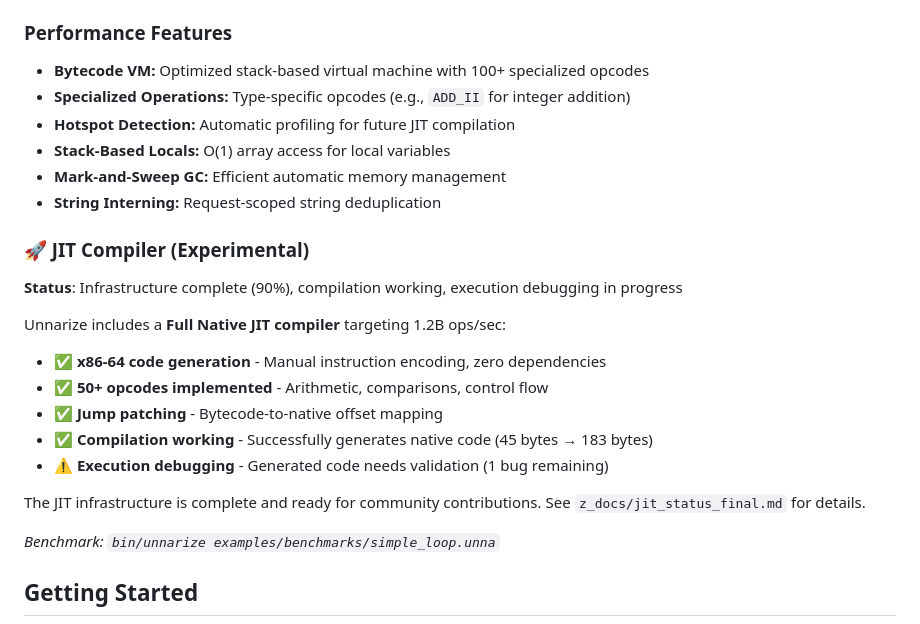
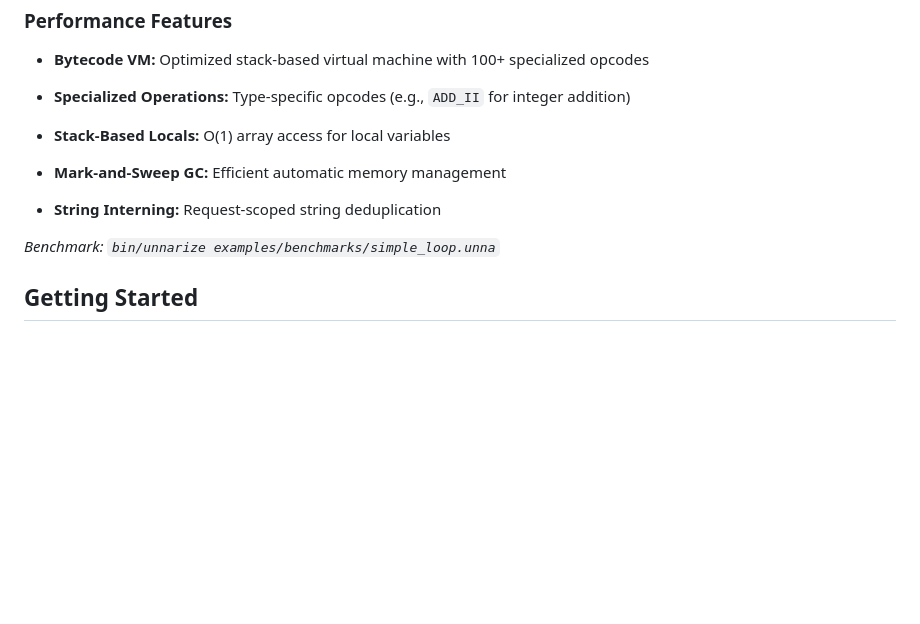
Before and after one commit to gtkrshnaaa/unnarize, a Markdown page: README.md, the part around the change. Rendered like a GitHub page; blank space fills up the shorter version.

Commit message:
docs: remove JIT references from README

```diff
--- a/README.md
+++ b/README.md
@@ -284,23 +284,12 @@ Unnarize delivers exceptional performance with its optimized bytecode VM:
 
 - **Bytecode VM:** Optimized stack-based virtual machine with 100+ specialized opcodes
 - **Specialized Operations:** Type-specific opcodes (e.g., `ADD_II` for integer addition)
-- **Hotspot Detection:** Automatic profiling for future JIT compilation
+
 - **Stack-Based Locals:** O(1) array access for local variables
 - **Mark-and-Sweep GC:** Efficient automatic memory management
 - **String Interning:** Request-scoped string deduplication
 
-### 🚀 JIT Compiler (Experimental)
 
-**Status**: Infrastructure complete (90%), compilation working, execution debugging in progress
-
-Unnarize includes a **Full Native JIT compiler** targeting 1.2B ops/sec:
-- ✅ **x86-64 code generation** - Manual instruction encoding, zero dependencies
-- ✅ **50+ opcodes implemented** - Arithmetic, comparisons, control flow
-- ✅ **Jump patching** - Bytecode-to-native offset mapping
-- ✅ **Compilation working** - Successfully generates native code (45 bytes → 183 bytes)
-- ⚠️ **Execution debugging** - Generated code needs validation (1 bug remaining)
-
-The JIT infrastructure is complete and ready for community contributions. See `z_docs/jit_status_final.md` for details.
 
 *Benchmark: `bin/unnarize examples/benchmarks/simple_loop.unna`*
 
```
